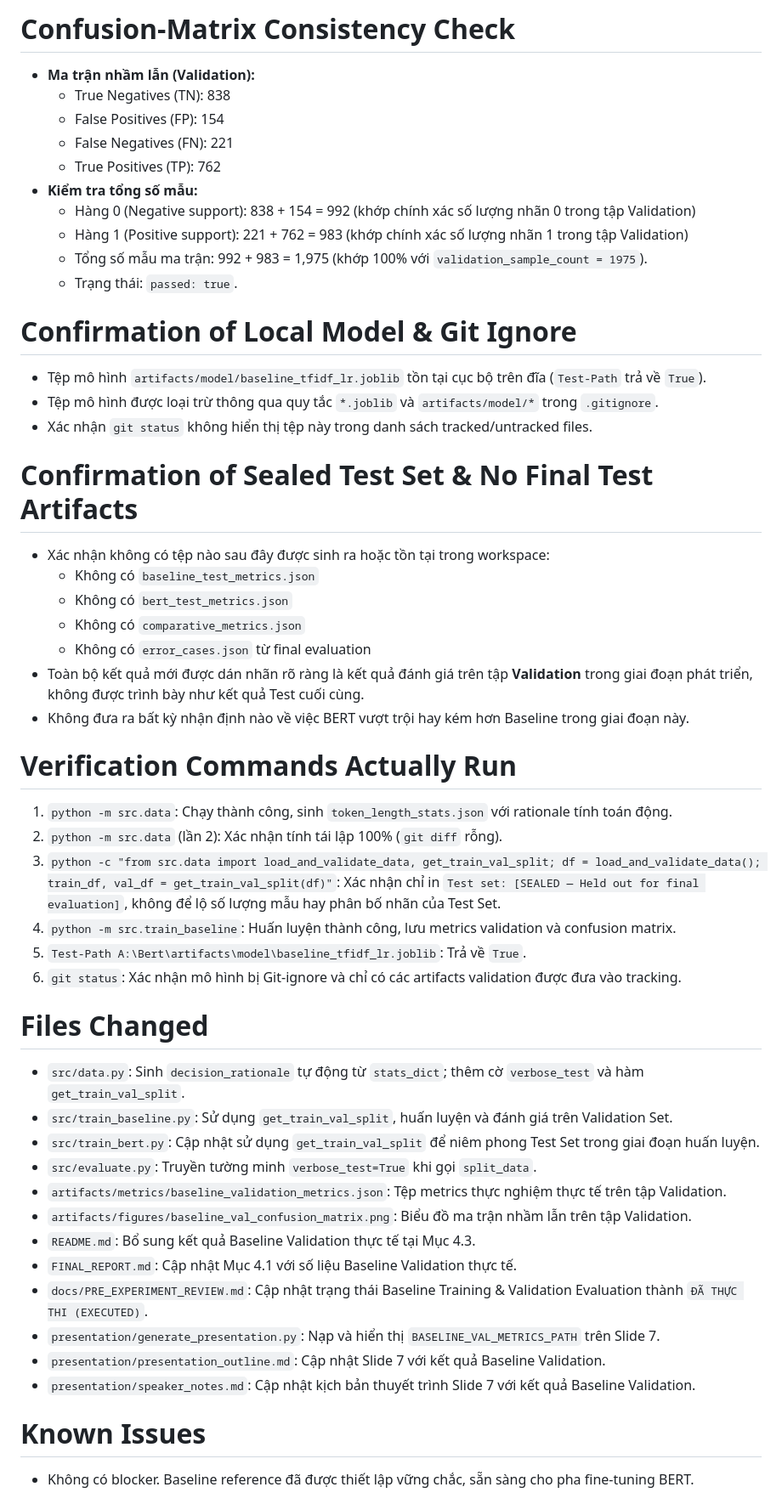
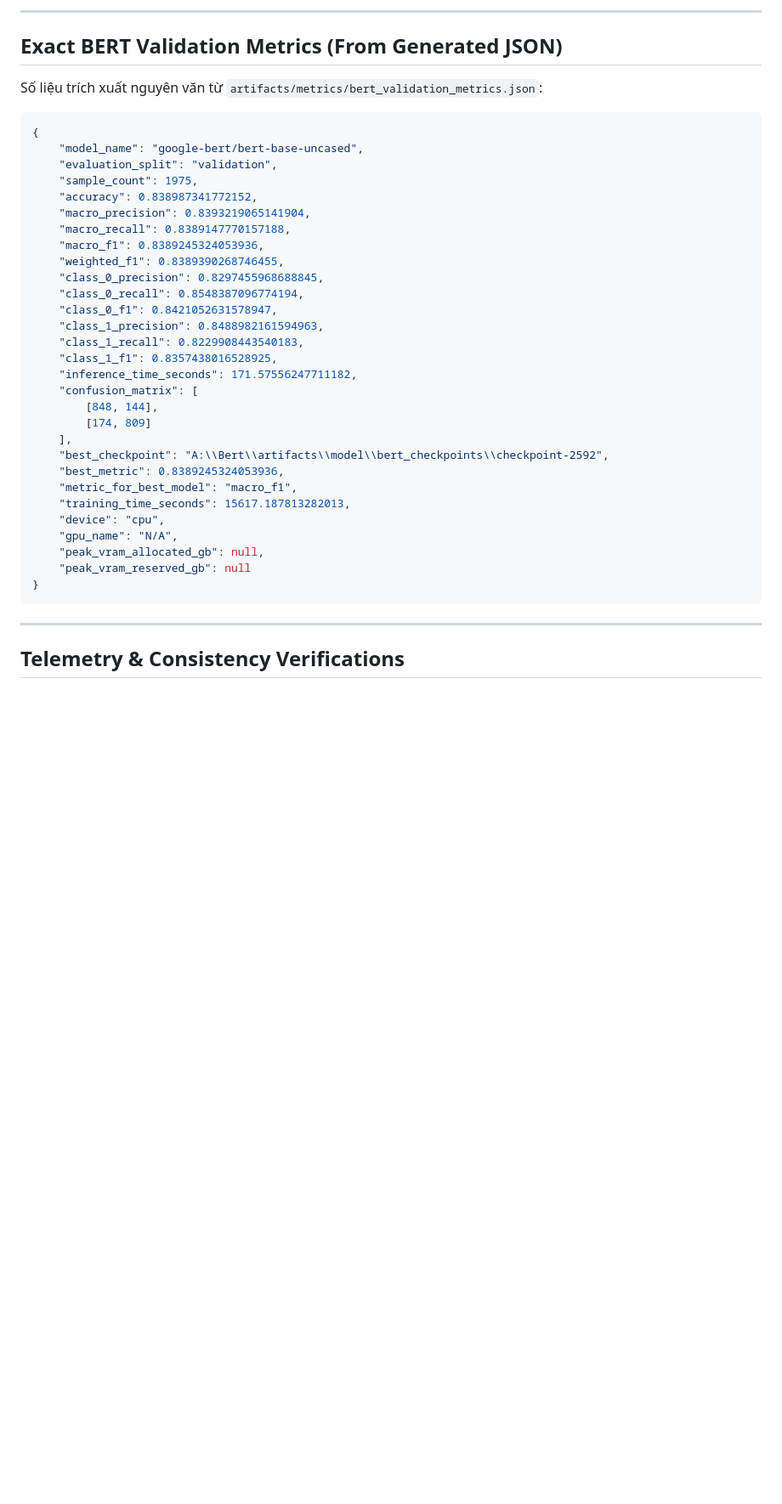
Before and after one commit to SCuong/Bert, a Markdown page: docs/REVIEW_REQUEST.md, the part around one of its changes. Shown at 85% size. Drawn GitHub-style; blank space fills up the shorter version.

Commit message:
docs: submit review request for overnight-005

````diff
--- a/docs/REVIEW_REQUEST.md
+++ b/docs/REVIEW_REQUEST.md
@@ -46,52 +32,43 @@ status: READY_FOR_REVIEW
 
-# Confusion-Matrix Consistency Check
-- **Ma trận nhầm lẫn (Validation):**
-  - True Negatives (TN): 838
-  - False Positives (FP): 154
-  - False Negatives (FN): 221
-  - True Positives (TP): 762
-- **Kiểm tra tổng số mẫu:**
-  - Hàng 0 (Negative support): 838 + 154 = 992 (khớp chính xác số lượng nhãn 0 trong tập Validation)
-  - Hàng 1 (Positive support): 221 + 762 = 983 (khớp chính xác số lượng nhãn 1 trong tập Validation)
-  - Tổng số mẫu ma trận: 992 + 983 = 1,975 (khớp 100% với `validation_sample_count = 1975`).
-  - Trạng thái: `passed: true`.
+---
 
-# Confirmation of Local Model & Git Ignore
-- Tệp mô hình `artifacts/model/baseline_tfidf_lr.joblib` tồn tại cục bộ trên đĩa (`Test-Path` trả về `True`).
-- Tệp mô hình được loại trừ thông qua quy tắc `*.joblib` và `artifacts/model/*` trong `.gitignore`.
-- Xác nhận `git status` không hiển thị tệp này trong danh sách tracked/untracked files.
+## Exact BERT Validation Metrics (From Generated JSON)
 
-# Confirmation of Sealed Test Set & No Final Test Artifacts
-- Xác nhận không có tệp nào sau đây được sinh ra hoặc tồn tại trong workspace:
-  - Không có `baseline_test_metrics.json`
-  - Không có `bert_test_metrics.json`
-  - Không có `comparative_metrics.json`
-  - Không có `error_cases.json` từ final evaluation
-- Toàn bộ kết quả mới được dán nhãn rõ ràng là kết quả đánh giá trên tập **Validation** trong giai đoạn phát triển, không được trình bày như kết quả Test cuối cùng.
-- Không đưa ra bất kỳ nhận định nào về việc BERT vượt trội hay kém hơn Baseline trong giai đoạn này.
+Số liệu trích xuất nguyên văn từ `artifacts/metrics/bert_validation_metrics.json`:
 
-# Verification Commands Actually Run
-1. `python -m src.data`: Chạy thành công, sinh `token_length_stats.json` với rationale tính toán động.
-2. `python -m src.data` (lần 2): Xác nhận tính tái lập 100% (`git diff` rỗng).
-3. `python -c "from src.data import load_and_validate_data, get_train_val_split; df = load_and_validate_data(); train_df, val_df = get_train_val_split(df)"`: Xác nhận chỉ in `Test set: [SEALED — Held out for final evaluation]`, không để lộ số lượng mẫu hay phân bố nhãn của Test Set.
-4. `python -m src.train_baseline`: Huấn luyện thành công, lưu metrics validation và confusion matrix.
-5. `Test-Path A:\Bert\artifacts\model\baseline_tfidf_lr.joblib`: Trả về `True`.
-6. `git status`: Xác nhận mô hình bị Git-ignore và chỉ có các artifacts validation được đưa vào tracking.
+```json
+{
+    "model_name": "google-bert/bert-base-uncased",
+    "evaluation_split": "validation",
+    "sample_count": 1975,
+    "accuracy": 0.838987341772152,
+    "macro_precision": 0.8393219065141904,
+    "macro_recall": 0.8389147770157188,
+    "macro_f1": 0.8389245324053936,
+    "weighted_f1": 0.8389390268746455,
+    "class_0_precision": 0.8297455968688845,
+    "class_0_recall": 0.8548387096774194,
+    "class_0_f1": 0.8421052631578947,
+    "class_1_precision": 0.8488982161594963,
+    "class_1_recall": 0.8229908443540183,
+    "class_1_f1": 0.8357438016528925,
+    "inference_time_seconds": 171.57556247711182,
+    "confusion_matrix": [
+        [848, 144],
+        [174, 809]
+    ],
+    "best_checkpoint": "A:\\Bert\\artifacts\\model\\bert_checkpoints\\checkpoint-2592",
+    "best_metric": 0.8389245324053936,
+    "metric_for_best_model": "macro_f1",
+    "training_time_seconds": 15617.187813282013,
+    "device": "cpu",
+    "gpu_name": "N/A",
+    "peak_vram_allocated_gb": null,
+    "peak_vram_reserved_gb": null
+}
+```
 
-# Files Changed
-- `src/data.py`: Sinh `decision_rationale` tự động từ `stats_dict`; thêm cờ `verbose_test` và hàm `get_train_val_split`.
-- `src/train_baseline.py`: Sử dụng `get_train_val_split`, huấn luyện và đánh giá trên Validation Set.
-- `src/train_bert.py`: Cập nhật sử dụng `get_train_val_split` để niêm phong Test Set trong giai đoạn huấn luyện.
-- `src/evaluate.py`: Truyền tường minh `verbose_test=True` khi gọi `split_data`.
-- `artifacts/metrics/baseline_validation_metrics.json`: Tệp metrics thực nghiệm thực tế trên tập Validation.
-- `artifacts/figures/baseline_val_confusion_matrix.png`: Biểu đồ ma trận nhầm lẫn trên tập Validation.
-- `README.md`: Bổ sung kết quả Baseline Validation thực tế tại Mục 4.3.
-- `FINAL_REPORT.md`: Cập nhật Mục 4.1 với số liệu Baseline Validation thực tế.
-- `docs/PRE_EXPERIMENT_REVIEW.md`: Cập nhật trạng thái Baseline Training & Validation Evaluation thành `ĐÃ THỰC THI (EXECUTED)`.
-- `presentation/generate_presentation.py`: Nạp và hiển thị `BASELINE_VAL_METRICS_PATH` trên Slide 7.
-- `presentation/presentation_outline.md`: Cập nhật Slide 7 với kết quả Baseline Validation.
-- `presentation/speaker_notes.md`: Cập nhật kịch bản thuyết trình Slide 7 với kết quả Baseline Validation.
+---
 
-# Known Issues
-- Không có blocker. Baseline reference đã được thiết lập vững chắc, sẵn sàng cho pha fine-tuning BERT.
+## Telemetry & Consistency Verifications
 
````
Also changed, not shown: other parts of docs/REVIEW_REQUEST.md (+128 -45 lines).
